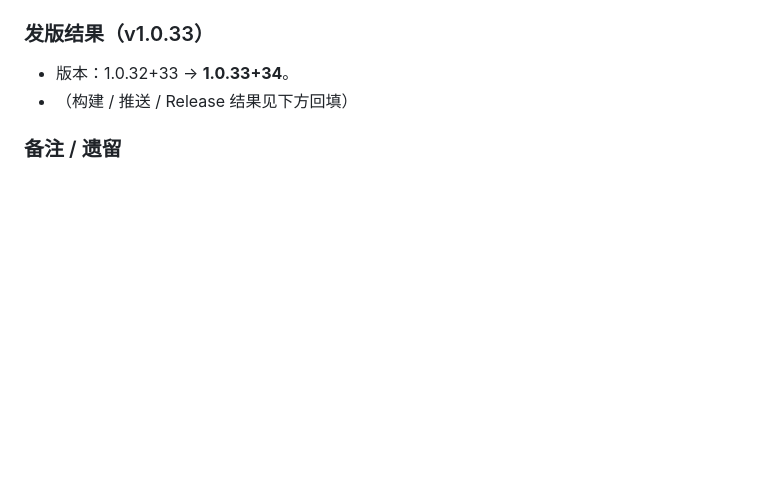
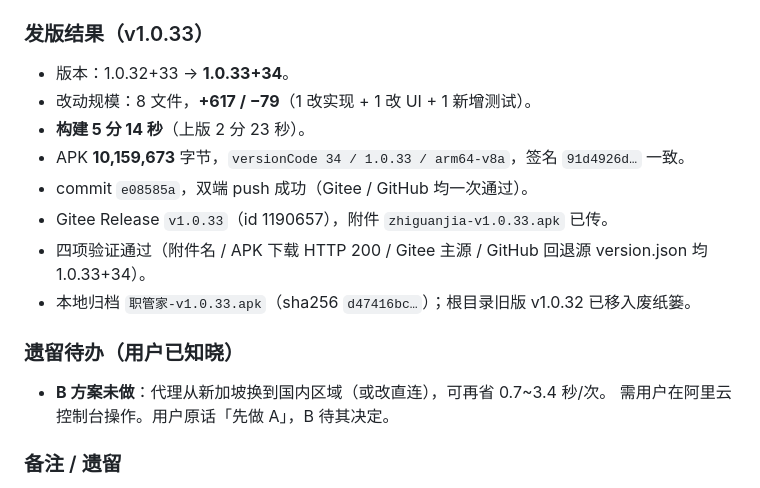
Before and after one commit to exoxiexie/zhiguanjia, a Markdown page: .workbuddy/memory/2026-10-08.md, the part around the change. GitHub-like rendering; blank space fills up the shorter version.

Commit message:
memory: 记录 v1.0.33 发版结果与 B 方案遗留待办

```diff
--- a/.workbuddy/memory/2026-10-08.md
+++ b/.workbuddy/memory/2026-10-08.md
@@ -240,7 +240,17 @@
 
 ### 发版结果（v1.0.33）
 - 版本：1.0.32+33 → **1.0.33+34**。
-- （构建 / 推送 / Release 结果见下方回填）
+- 改动规模：8 文件，**+617 / −79**（1 改实现 + 1 改 UI + 1 新增测试）。
+- **构建 5 分 14 秒**（上版 2 分 23 秒）。
+- APK **10,159,673** 字节，`versionCode 34 / 1.0.33 / arm64-v8a`，签名 `91d4926d…` 一致。
+- commit `e08585a`，双端 push 成功（Gitee / GitHub 均一次通过）。
+- Gitee Release `v1.0.33`（id 1190657），附件 `zhiguanjia-v1.0.33.apk` 已传。
+- 四项验证通过（附件名 / APK 下载 HTTP 200 / Gitee 主源 / GitHub 回退源 version.json 均 1.0.33+34）。
+- 本地归档 `职管家-v1.0.33.apk`（sha256 `d47416bc…`）；根目录旧版 v1.0.32 已移入废纸篓。
+
+### 遗留待办（用户已知晓）
+- **B 方案未做**：代理从新加坡换到国内区域（或改直连），可再省 0.7~3.4 秒/次。
+  需用户在阿里云控制台操作。用户原话「先做 A」，B 待其决定。
 
 ### 备注 / 遗留
 - 「洞察」目前**全站已无入口**（原为占位页）。若将来要做，需重开入口。
```
